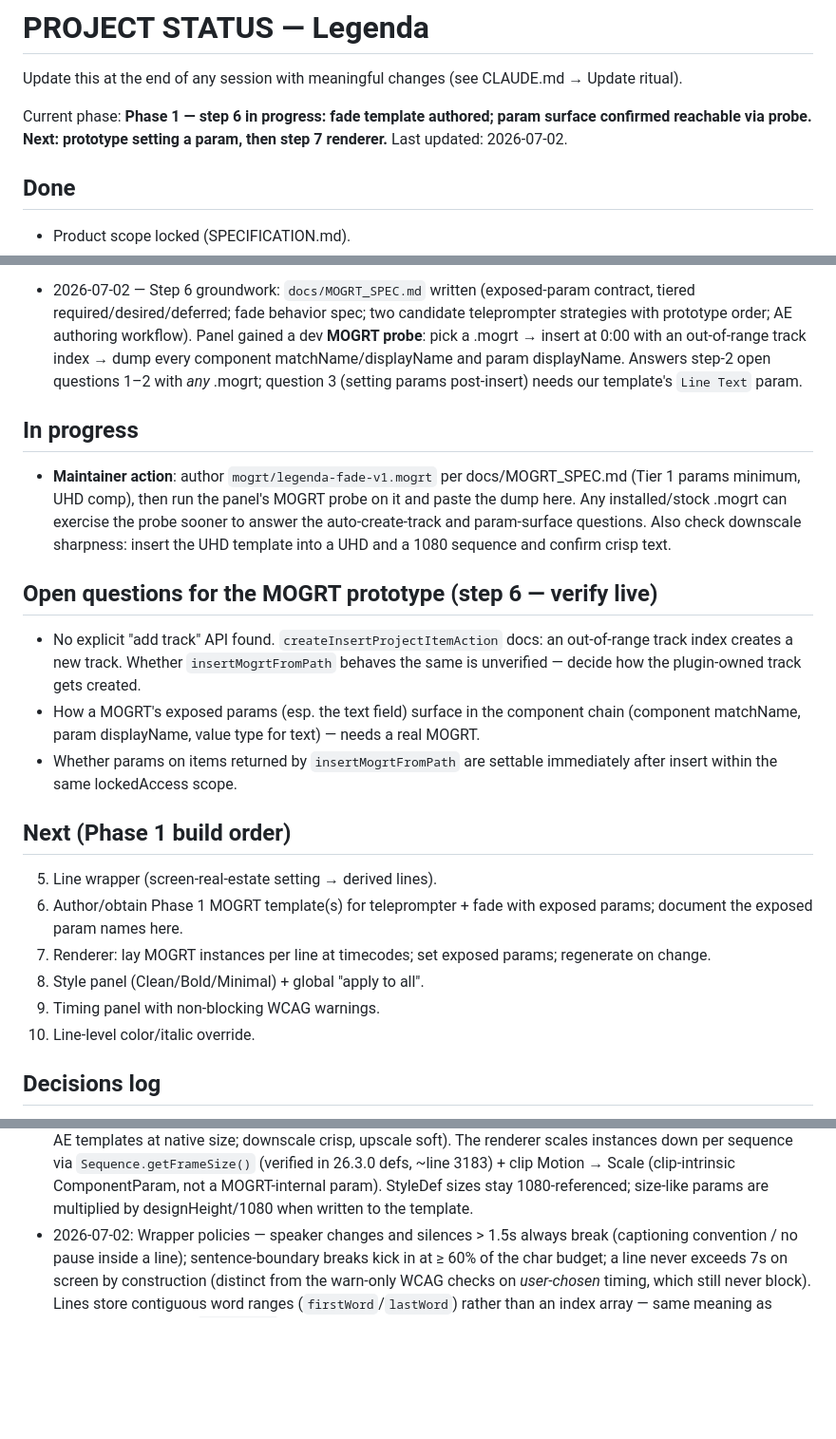
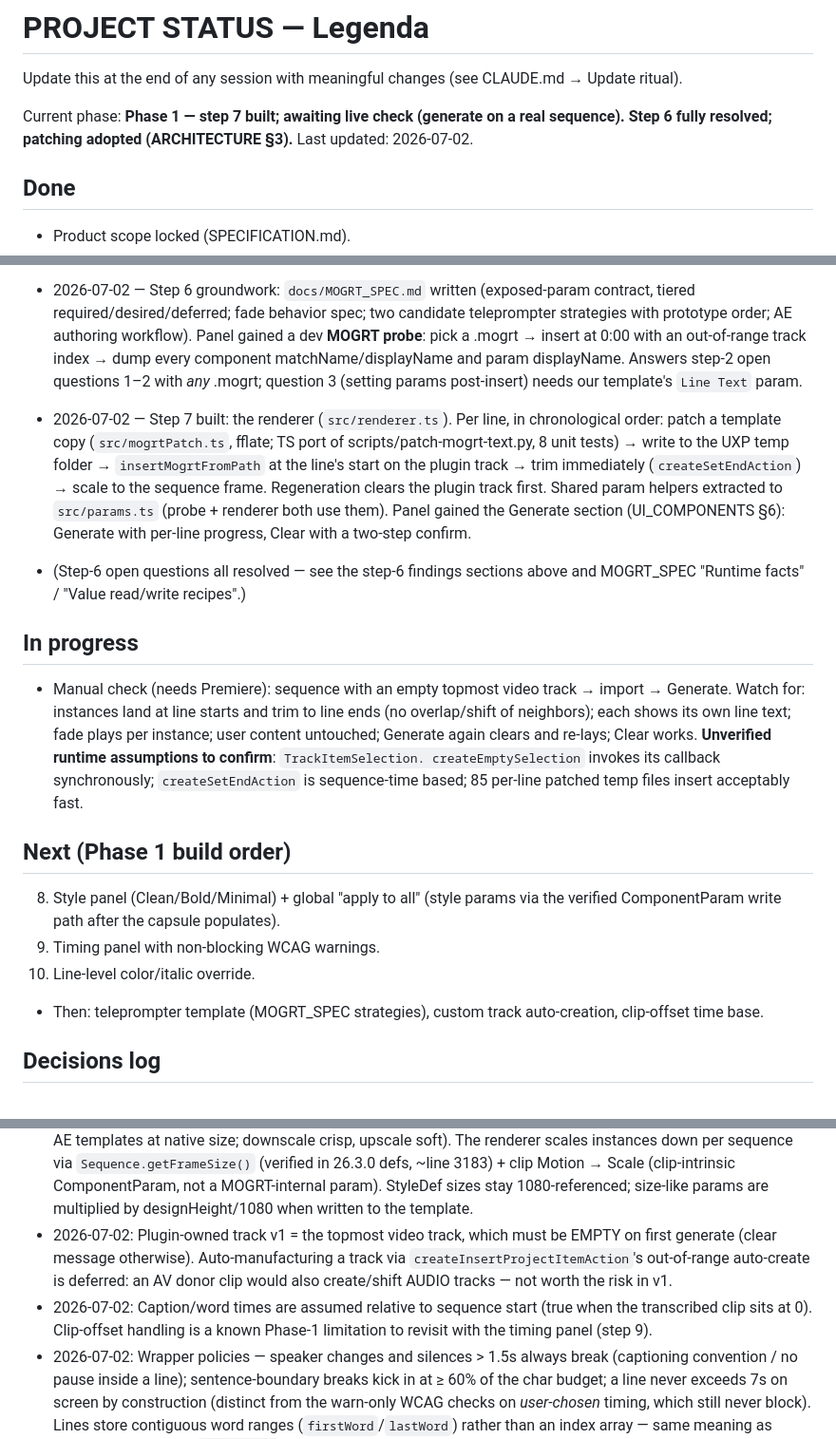
Before and after one commit to beltkingfish/legenda, a Markdown page: docs/PROJECT_STATUS.md, 3 parts joined by grey strips. Shown at 95% size. Drawn GitHub-style; blank space fills up the shorter version.

Commit message:
Docs: record step 7 build, track-strategy decision, and the live checklist
Co-Authored-By: Claude Fable 5 <noreply@anthropic.com>

```diff
--- a/docs/PROJECT_STATUS.md
+++ b/docs/PROJECT_STATUS.md
@@ -2,8 +2,8 @@
 
 Update this at the end of any session with meaningful changes (see CLAUDE.md → Update ritual).
 
-Current phase: **Phase 1 — step 6 in progress: fade template authored; param surface
-confirmed reachable via probe. Next: prototype setting a param, then step 7 renderer.**
+Current phase: **Phase 1 — step 7 built; awaiting live check (generate on a real
+sequence). Step 6 fully resolved; patching adopted (ARCHITECTURE §3).**
 Last updated: 2026-07-02.
 
 ## Done
@@ -116,30 +116,33 @@ Last updated: 2026-07-02.
   1–2 with *any* .mogrt; question 3 (setting params post-insert) needs our template's
   `Line Text` param.
 
+- 2026-07-02 — Step 7 built: the renderer (`src/renderer.ts`). Per line, in
+  chronological order: patch a template copy (`src/mogrtPatch.ts`, fflate; TS port of
+  scripts/patch-mogrt-text.py, 8 unit tests) → write to the UXP temp folder →
+  `insertMogrtFromPath` at the line's start on the plugin track → trim immediately
+  (`createSetEndAction`) → scale to the sequence frame. Regeneration clears the
+  plugin track first. Shared param helpers extracted to `src/params.ts` (probe +
+  renderer both use them). Panel gained the Generate section (UI_COMPONENTS §6):
+  Generate with per-line progress, Clear with a two-step confirm.
+- (Step-6 open questions all resolved — see the step-6 findings sections above and
+  MOGRT_SPEC "Runtime facts" / "Value read/write recipes".)
+
 ## In progress
-- **Maintainer action**: author `mogrt/legenda-fade-v1.mogrt` per docs/MOGRT_SPEC.md
-  (Tier 1 params minimum, UHD comp), then run the panel's MOGRT probe on it and paste
-  the dump here. Any installed/stock .mogrt can exercise the probe sooner to answer
-  the auto-create-track and param-surface questions. Also check downscale sharpness:
-  insert the UHD template into a UHD and a 1080 sequence and confirm crisp text.
-
-## Open questions for the MOGRT prototype (step 6 — verify live)
-- No explicit "add track" API found. `createInsertProjectItemAction` docs: an
-  out-of-range track index creates a new track. Whether `insertMogrtFromPath` behaves
-  the same is unverified — decide how the plugin-owned track gets created.
-- How a MOGRT's exposed params (esp. the text field) surface in the component chain
-  (component matchName, param displayName, value type for text) — needs a real MOGRT.
-- Whether params on items returned by `insertMogrtFromPath` are settable immediately
-  after insert within the same lockedAccess scope.
+- Manual check (needs Premiere): sequence with an empty topmost video track →
+  import → Generate. Watch for: instances land at line starts and trim to line ends
+  (no overlap/shift of neighbors); each shows its own line text; fade plays per
+  instance; user content untouched; Generate again clears and re-lays; Clear works.
+  **Unverified runtime assumptions to confirm**: `TrackItemSelection.
+  createEmptySelection` invokes its callback synchronously; `createSetEndAction`
+  is sequence-time based; 85 per-line patched temp files insert acceptably fast.
 
 ## Next (Phase 1 build order)
-5. Line wrapper (screen-real-estate setting → derived lines).
-6. Author/obtain Phase 1 MOGRT template(s) for teleprompter + fade with exposed params;
-   document the exposed param names here.
-7. Renderer: lay MOGRT instances per line at timecodes; set exposed params; regenerate on change.
-8. Style panel (Clean/Bold/Minimal) + global "apply to all".
+8. Style panel (Clean/Bold/Minimal) + global "apply to all" (style params via the
+   verified ComponentParam write path after the capsule populates).
 9. Timing panel with non-blocking WCAG warnings.
 10. Line-level color/italic override.
+- Then: teleprompter template (MOGRT_SPEC strategies), custom track auto-creation,
+  clip-offset time base.
 
 ## Decisions log
 - 2026-07-02: Target UXP (not CEP/ExtendScript). Render via MOGRT (not scripted keyframes).
@@ -167,6 +170,13 @@ Last updated: 2026-07-02.
   (verified in 26.3.0 defs, ~line 3183) + clip Motion → Scale (clip-intrinsic
   ComponentParam, not a MOGRT-internal param). StyleDef sizes stay 1080-referenced;
   size-like params are multiplied by designHeight/1080 when written to the template.
+- 2026-07-02: Plugin-owned track v1 = the topmost video track, which must be EMPTY on
+  first generate (clear message otherwise). Auto-manufacturing a track via
+  `createInsertProjectItemAction`'s out-of-range auto-create is deferred: an AV donor
+  clip would also create/shift AUDIO tracks — not worth the risk in v1.
+- 2026-07-02: Caption/word times are assumed relative to sequence start (true when
+  the transcribed clip sits at 0). Clip-offset handling is a known Phase-1 limitation
+  to revisit with the timing panel (step 9).
 - 2026-07-02: Wrapper policies — speaker changes and silences > 1.5s always break
   (captioning convention / no pause inside a line); sentence-boundary breaks kick in at
   ≥ 60% of the char budget; a line never exceeds 7s on screen by construction (distinct
```
